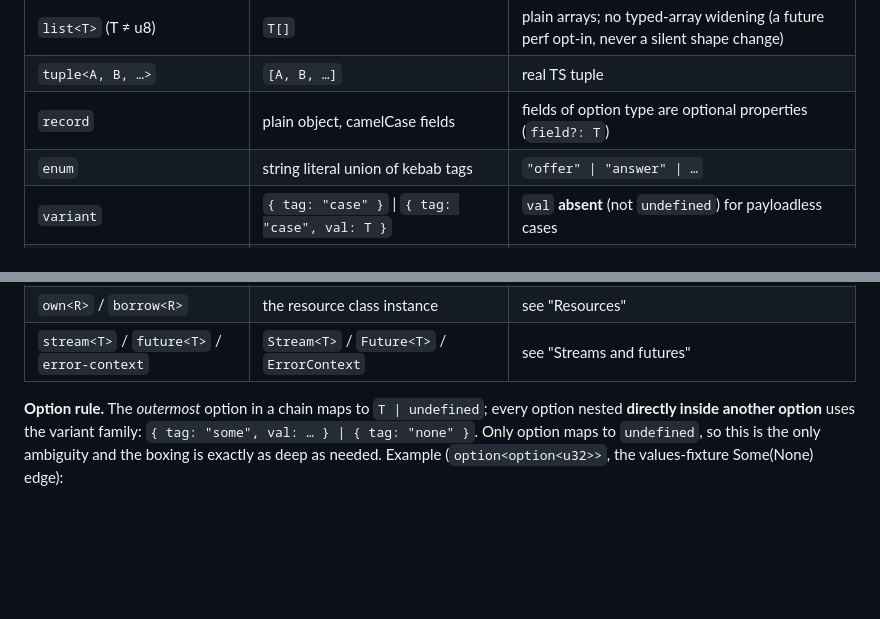
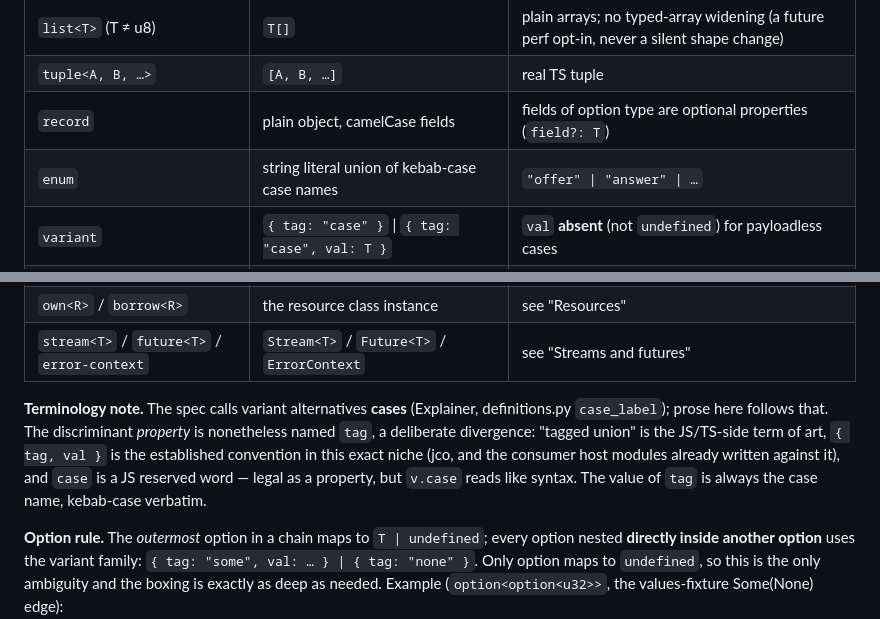
Before and after one commit to lann/deltic, a Markdown page: contracts/embedder-api.md, 2 parts joined by grey strips. Rendered like a GitHub page; blank space fills up the shorter version.

Commit message:
embedder-api: document the 'tag' vs spec-'case' terminology decision
Spec calls variant alternatives cases; the discriminant property stays
'tag' as the significantly stronger JS/TS convention (tagged-union term
of art; jco + consumer host modules already write {tag,val}; 'case' is a
JS reserved word that reads like syntax as a property). Prose uses the
spec term; the tag value is always the case name verbatim. Enum row
wording aligned.

```diff
--- a/contracts/embedder-api.md
+++ b/contracts/embedder-api.md
@@ -116,7 +116,7 @@ without interference).
 | `list<T>` (T ≠ u8) | `T[]` | plain arrays; no typed-array widening (a future perf opt-in, never a silent shape change) |
 | `tuple<A, B, …>` | `[A, B, …]` | real TS tuple |
 | `record` | plain object, camelCase fields | fields of option type are optional properties (`field?: T`) |
-| `enum` | string literal union of kebab tags | `"offer" \| "answer" \| …` |
+| `enum` | string literal union of kebab-case case names | `"offer" \| "answer" \| …` |
 | `variant` | `{ tag: "case" }` \| `{ tag: "case", val: T }` | `val` **absent** (not `undefined`) for payloadless cases |
 | `option<T>` | `T \| undefined`; **nested** options box | see rule below |
 | `result<T, E>` **as a value** (nested in other types) | `{ tag: "ok", val: T } \| { tag: "err", val: E }` | `val` absent for empty sides — same family as `variant` |
@@ -124,6 +124,15 @@ without interference).
 | `flags` | object of camelCase booleans | lift: every flag present; lower: absent = `false` |
 | `own<R>` / `borrow<R>` | the resource class instance | see "Resources" |
 | `stream<T>` / `future<T>` / `error-context` | `Stream<T>` / `Future<T>` / `ErrorContext` | see "Streams and futures" |
+
+**Terminology note.** The spec calls variant alternatives **cases**
+(Explainer, definitions.py `case_label`); prose here follows that. The
+discriminant *property* is nonetheless named `tag`, a deliberate
+divergence: "tagged union" is the JS/TS-side term of art, `{ tag, val }`
+is the established convention in this exact niche (jco, and the consumer
+host modules already written against it), and `case` is a JS reserved
+word — legal as a property, but `v.case` reads like syntax. The value of
+`tag` is always the case name, kebab-case verbatim.
 
 **Option rule.** The *outermost* option in a chain maps to
 `T | undefined`; every option nested **directly inside another option**
```
